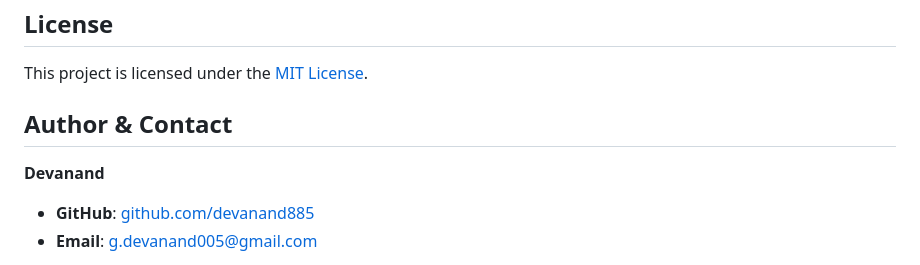
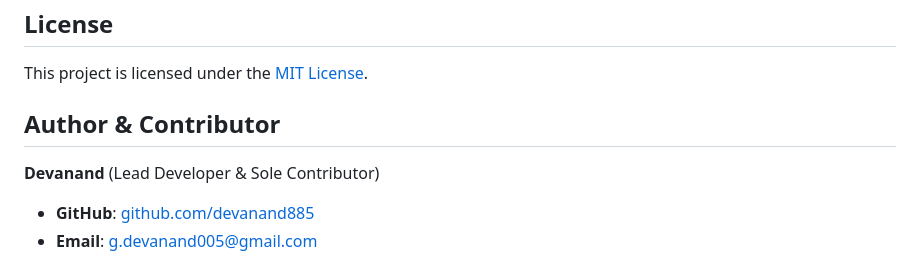
Before and after one commit to devanand885/Hepius-Emergency_Detection, a Markdown page: README.md, the part around the change. Rendered like a GitHub page.

Commit message:
Update README: set Devanand as sole contributor

```diff
--- a/README.md
+++ b/README.md
@@ -111,9 +111,9 @@ Hepius operates entirely on client hardware using WebGL / WebGPU browser acceler
 
 This project is licensed under the [MIT License](https://opensource.org/licenses/MIT).
 
-## Author & Contact
+## Author & Contributor
 
-**Devanand**
+**Devanand** (Lead Developer & Sole Contributor)
 
 - **GitHub**: [github.com/devanand885](https://github.com/devanand885)
 - **Email**: [g.devanand005@gmail.com](mailto:g.devanand005@gmail.com)
```
